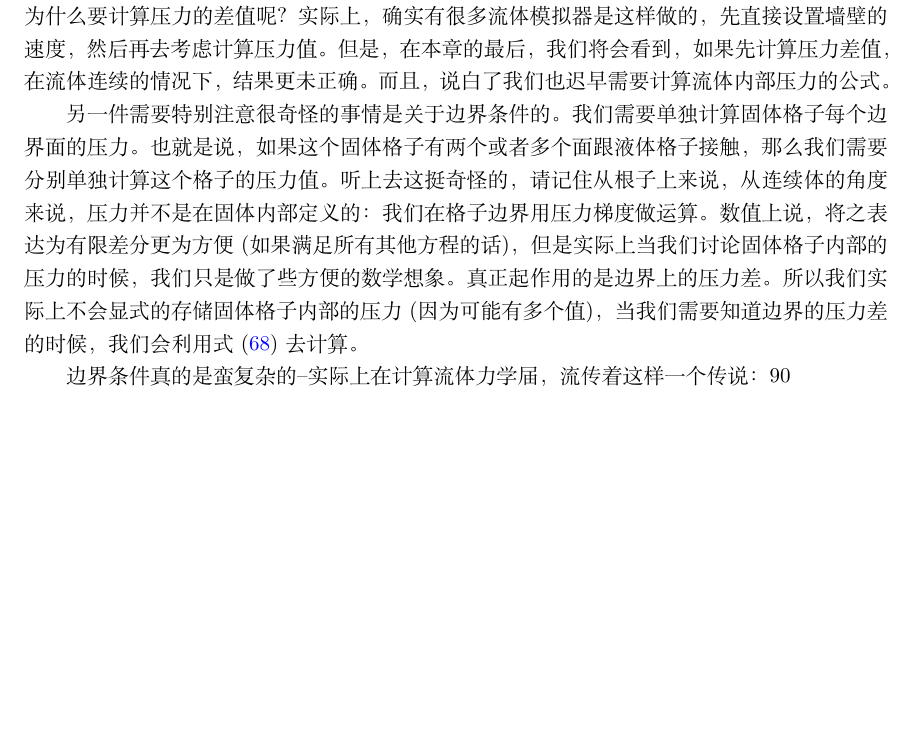
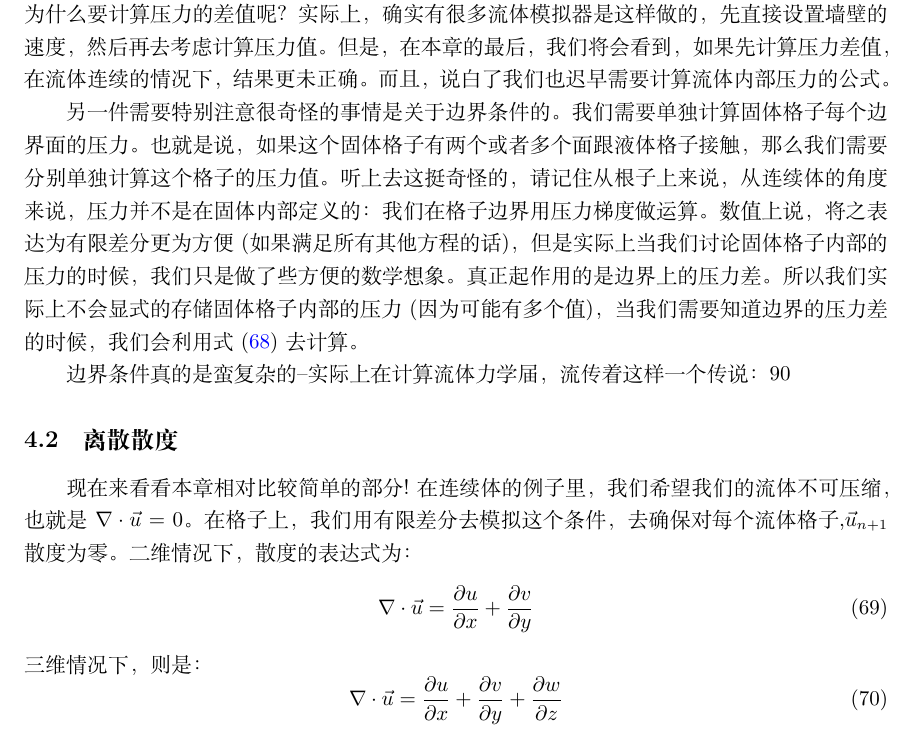
Before and after one commit to talentzxf/naruto, a LaTeX document (FluidPaper/fluid.tex): part of page 19 of 19, cut so that both start at the same text, the shorter picture padded with empty space. Compiled offline with XeLaTeX.

Commit message:
Continue writing boundry condition

```diff
--- a/FluidPaper/fluid.tex
+++ b/FluidPaper/fluid.tex
@@ -627,6 +627,13 @@ p_{i+1,j}=p_{i,j}+\frac{\rho\Delta{x}}{\Delta{t}}(u_{i+1/2,j}-u_{solid})  \label
 另一件需要特别注意很奇怪的事情是关于边界条件的。我们需要单独计算固体格子每个边界面的压力。也就是说，如果这个固体格子有两个或者多个面跟液体格子接触，那么我们需要分别单独计算这个格子的压力值。听上去这挺奇怪的，请记住从根子上来说，从连续体的角度来说，压力并不是在固体内部定义的：我们在格子边界用压力梯度做运算。数值上说，将之表达为有限差分更为方便(如果满足所有其他方程的话)，但是实际上当我们讨论固体格子内部的压力的时候，我们只是做了些方便的数学想象。真正起作用的是边界上的压力差。所以我们实际上不会显式的存储固体格子内部的压力(因为可能有多个值)，当我们需要知道边界的压力差的时候，我们会利用式(\ref{solid_boundry_condition})去计算。
 \par
 边界条件真的是蛮复杂的--实际上在计算流体力学届，流传着这样一个传说：90%人的汗水、眼泪和鲜血都花费在如何将边界条件计算正确上面了。因此，画个精细的MAC网格，仔细观察不同类型的格子(固体格子，液体格子和空气格子)，然后把这一章慢慢再看一遍确保你确实明白了掌握了，还是很有必要的。
-
-
+\subsection{离散散度}
+现在来看看本章相对比较简单的部分!在连续体的例子里，我们希望我们的流体不可压缩，也就是$\nabla\cdot\vec{u}=0$。在格子上，我们用有限差分去模拟这个条件，去确保对每个流体格子,${\vec{u}_{n+1}}$散度为零。二维情况下，散度的表达式为：
+\begin{equation}
+\nabla\cdot{\vec{u}}=\frac{\partial{u}}{\partial{x}}+\frac{\partial{v}}{\partial{y}}
+\end{equation}
+三维情况下，则是：
+\begin{equation}
+\nabla\cdot{\vec{u}}=\frac{\partial{u}}{\partial{x}}+\frac{\partial{v}}{\partial{y}}+\frac{\partial{w}}{\partial{z}}
+\end{equation}
 \end{document}
```
